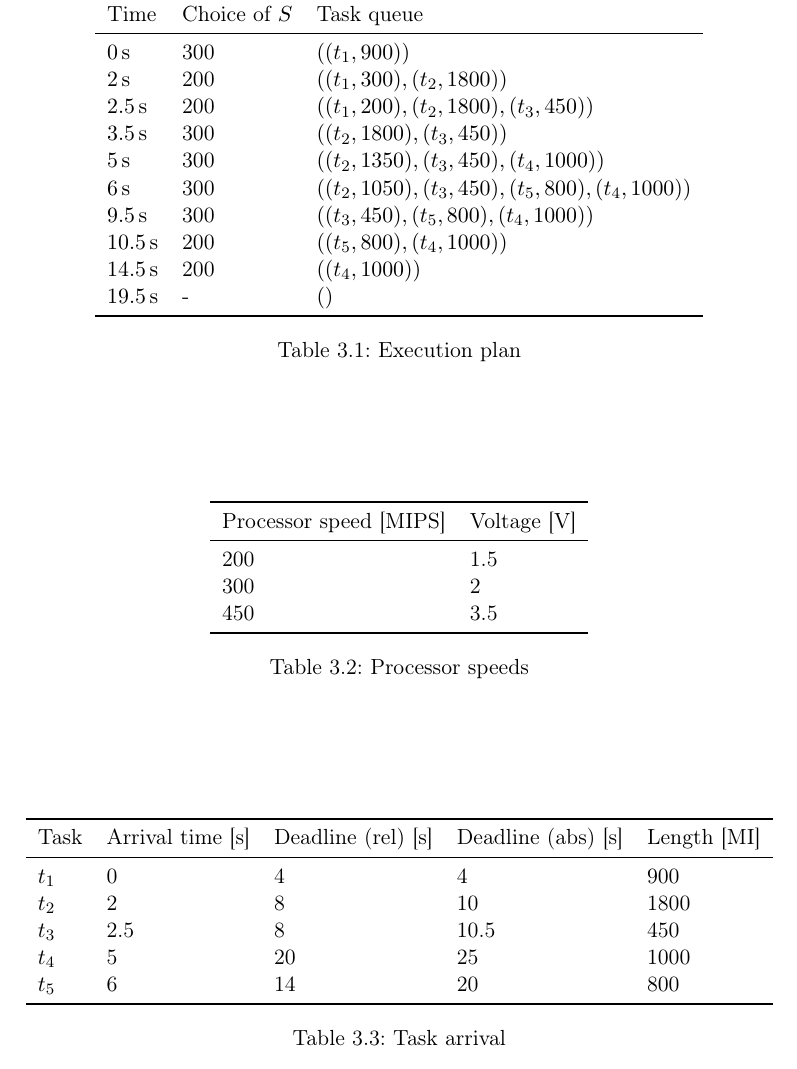
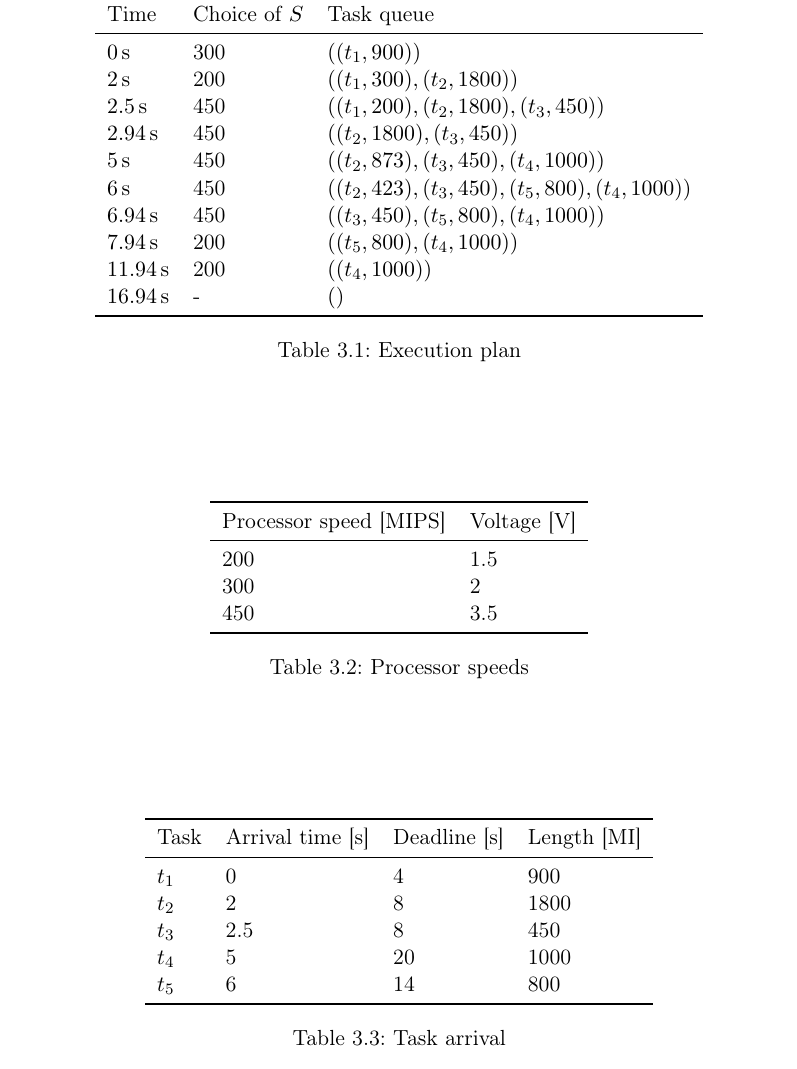
Before and after one commit to Lavode/11043-internet-of-things, a LaTeX problem sheet (exercises/03/series.tex): part of page 3 of 3, cut so that both start at the same text. Compiled offline with pdfLaTeX.

Commit message:
Exercise 3: Use absolute deadlines.

```diff
--- a/exercises/03/series.tex
+++ b/exercises/03/series.tex
@@ -153,14 +153,14 @@ $t_i$ at the given time. The task queue is ordered by ascending deadline.
 				\midrule
 				\SI{0}{\s} & 300 & $((t_1, 900))$ \\
 				\SI{2}{\s} & 200 & $((t_1, 300), (t_2, 1800))$ \\
-				\SI{2.5}{\s} & 200 & $((t_1, 200), (t_2, 1800), (t_3, 450))$ \\
-				\SI{3.5}{\s} & 300 & $((t_2, 1800), (t_3, 450))$ \\
-				\SI{5}{\s} & 300 & $((t_2, 1350), (t_3, 450), (t_4, 1000))$ \\
-				\SI{6}{\s} & 300 & $((t_2, 1050), (t_3, 450), (t_5, 800), (t_4, 1000))$ \\
-				\SI{9.5}{\s} & 300 & $((t_3, 450), (t_5, 800), (t_4, 1000))$ \\
-				\SI{10.5}{\s} & 200 & $((t_5, 800), (t_4, 1000))$ \\
-				\SI{14.5}{\s} & 200 & $((t_4, 1000))$ \\
-				\SI{19.5}{\s} & - & $()$ \\
+				\SI{2.5}{\s} & 450 & $((t_1, 200), (t_2, 1800), (t_3, 450))$ \\
+				\SI{2.94}{\s} & 450 & $((t_2, 1800), (t_3, 450))$ \\
+				\SI{5}{\s} & 450 & $((t_2, 873), (t_3, 450), (t_4, 1000))$ \\
+				\SI{6}{\s} & 450 & $((t_2, 423), (t_3, 450), (t_5, 800), (t_4, 1000))$ \\
+				\SI{6.94}{\s} & 450 & $((t_3, 450), (t_5, 800), (t_4, 1000))$ \\
+				\SI{7.94}{\s} & 200 & $((t_5, 800), (t_4, 1000))$ \\
+				\SI{11.94}{\s} & 200 & $((t_4, 1000))$ \\
+				\SI{16.94}{\s} & - & $()$ \\
 				\bottomrule
 		\end{tabular}
 		\caption{Execution plan}
@@ -184,15 +184,15 @@ $t_i$ at the given time. The task queue is ordered by ascending deadline.
 
 \begin{table}
 		\centering
-		\begin{tabular}{lllll}
+		\begin{tabular}{llll}
 				\toprule
-				Task & Arrival time [s] & Deadline (rel) [s] & Deadline (abs) [s] & Length [MI] \\
+				Task & Arrival time [s] & Deadline [s] & Length [MI] \\
 				\midrule
-				$t_1$ & 0 & 4 & 4 & 900 \\
-				$t_2$ & 2 & 8 & 10 & 1800 \\
-				$t_3$ & 2.5 & 8 & 10.5 & 450 \\
-				$t_4$ & 5 & 20 & 25 & 1000 \\
-				$t_5$ & 6 & 14 & 20 & 800 \\
+				$t_1$ & 0 & 4 & 900 \\
+				$t_2$ & 2 & 8 & 1800 \\
+				$t_3$ & 2.5 & 8 & 450 \\
+				$t_4$ & 5 & 20 & 1000 \\
+				$t_5$ & 6 & 14 & 800 \\
 				\bottomrule
 		\end{tabular}
 		\caption{Task arrival}
```
Also changed, not shown: exercises/03/series.tex (4 more changed lines).
